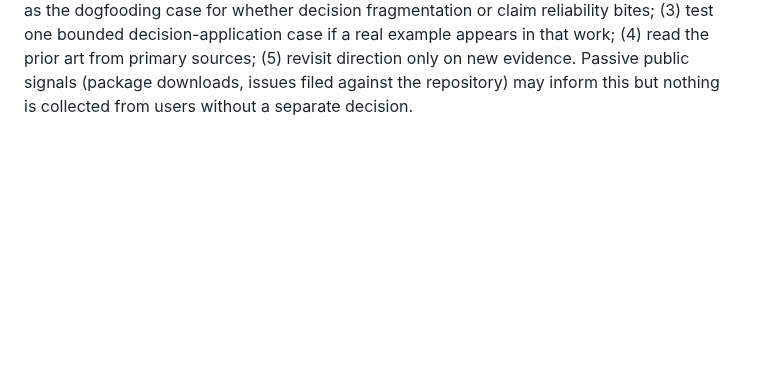
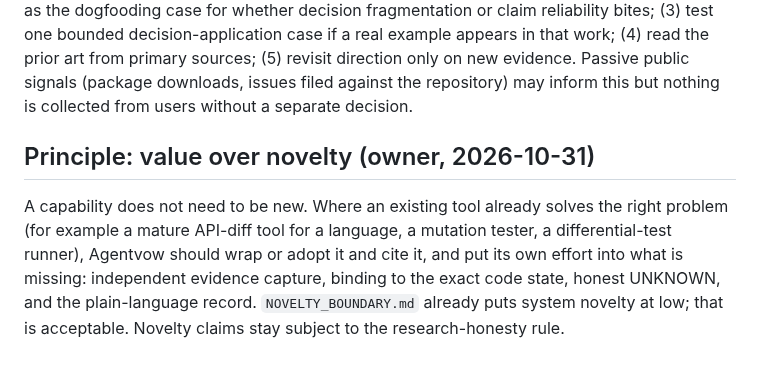
Before and after one commit to NavikkumarModi/Agentvow, a Markdown page: docs/strategy/VISION_SUPERVISOR_2026-10-30.md, the part around the change. Drawn GitHub-style; blank space fills up the shorter version.

Commit message:
CLAUDE.md and strategy draft: value over novelty (reuse or wrap existing tools when they close the gap)
Co-Authored-By: Claude Sonnet 5.5 <noreply@anthropic.com>

```diff
--- a/docs/strategy/VISION_SUPERVISOR_2026-10-30.md
+++ b/docs/strategy/VISION_SUPERVISOR_2026-10-30.md
@@ -46,3 +46,6 @@ In multi-agent software development a human decision can change the requirements
 **Prior art.** BoardroomAI (arXiv, August 2026, evolving decision graphs; prototype on synthetic graphs and a 12-case pilot per its own abstract), Orako, Wakalix, Camunda and agent-workspace products have been named as possibly related. **Their primary sources have not been read (`[snippet]` at best); no novelty or differentiation claim is made.**
 
 **Priority order (owner, 2026-10-30, corrected 2026-10-31):** no team outreach or recruitment; capability comes first and demand evidence comes from benchmarks, public data and dogfooding. (1) Continue the existing research programme and extend the deterministic checkers (API diff beyond Python, differential replay); (2) use our own multi-agent workflow as the dogfooding case for whether decision fragmentation or claim reliability bites; (3) test one bounded decision-application case if a real example appears in that work; (4) read the prior art from primary sources; (5) revisit direction only on new evidence. Passive public signals (package downloads, issues filed against the repository) may inform this but nothing is collected from users without a separate decision.
+
+## Principle: value over novelty (owner, 2026-10-31)
+A capability does not need to be new. Where an existing tool already solves the right problem (for example a mature API-diff tool for a language, a mutation tester, a differential-test runner), Agentvow should wrap or adopt it and cite it, and put its own effort into what is missing: independent evidence capture, binding to the exact code state, honest UNKNOWN, and the plain-language record. `NOVELTY_BOUNDARY.md` already puts system novelty at low; that is acceptable. Novelty claims stay subject to the research-honesty rule.
```
Also changed, not shown: CLAUDE.md (+4 -0 lines).
